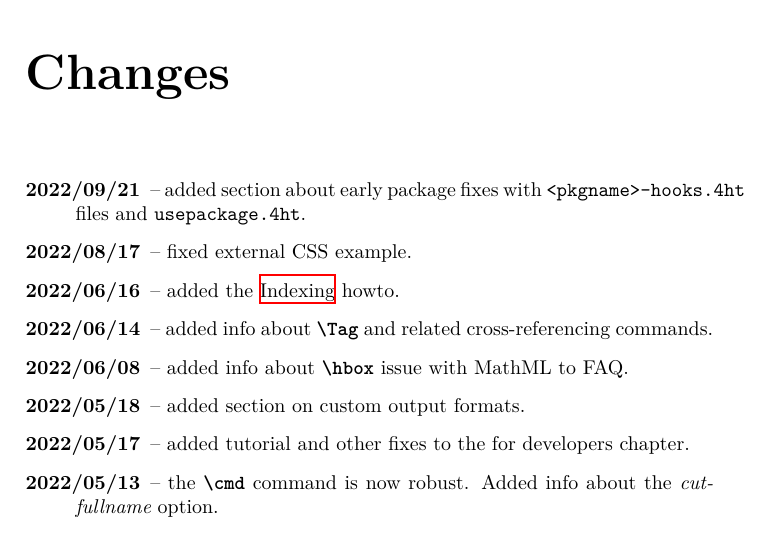
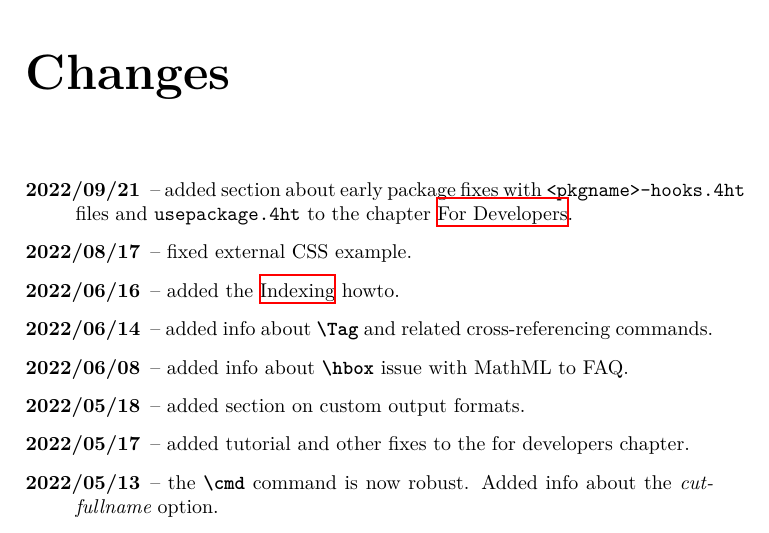
Before and after one commit to michal-h21/tex4ht-doc, a LaTeX book (tex4ht-doc.tex, which reads sections/changes.tex): part of page 95 of 96, cut so that both start at the same text. Compiled offline with XeLaTeX; a LaTeX package or settings file that is missing is left out.

Commit message:
nameref to fordevelopers

```diff
--- a/sections/changes.tex
+++ b/sections/changes.tex
@@ -1,6 +1,6 @@
 
 \begin{description}
-  \item[2022/09/21] -- added section about early package fixes with \file{<pkgname>-hooks.4ht} files and \file{usepackage.4ht}.
+  \item[2022/09/21] -- added section about early package fixes with \file{<pkgname>-hooks.4ht} files and \file{usepackage.4ht} to the chapter \nameref{sec:developers}.
   \item[2022/08/17] -- fixed external CSS example.
   \item[2022/06/16] -- added the \nameref{sec:indexing} howto.
   \item[2022/06/14] -- added info about \cmd{Tag} and related cross-referencing commands.
```
Also changed, not shown: tex4ht-doc.tex (+1 -0 lines).
